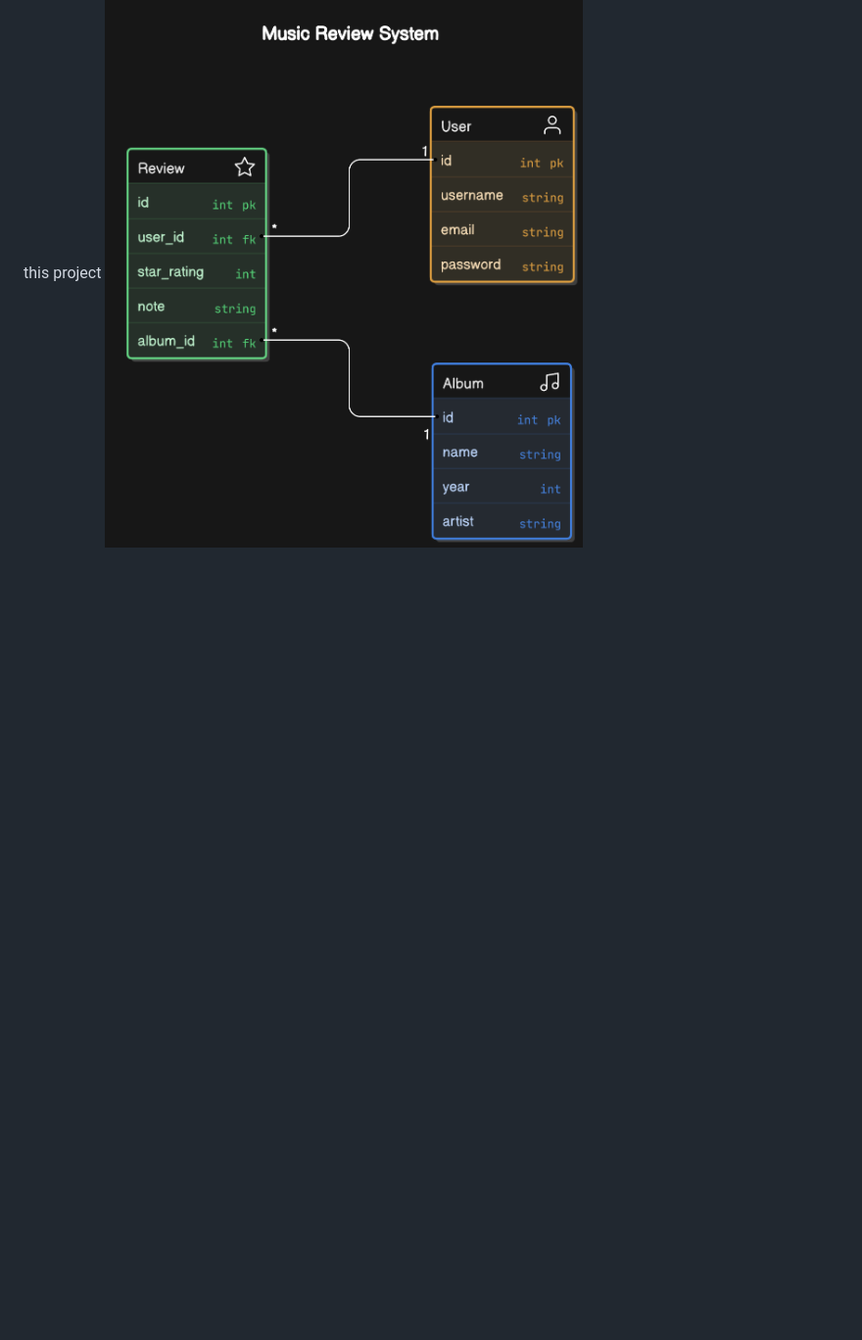
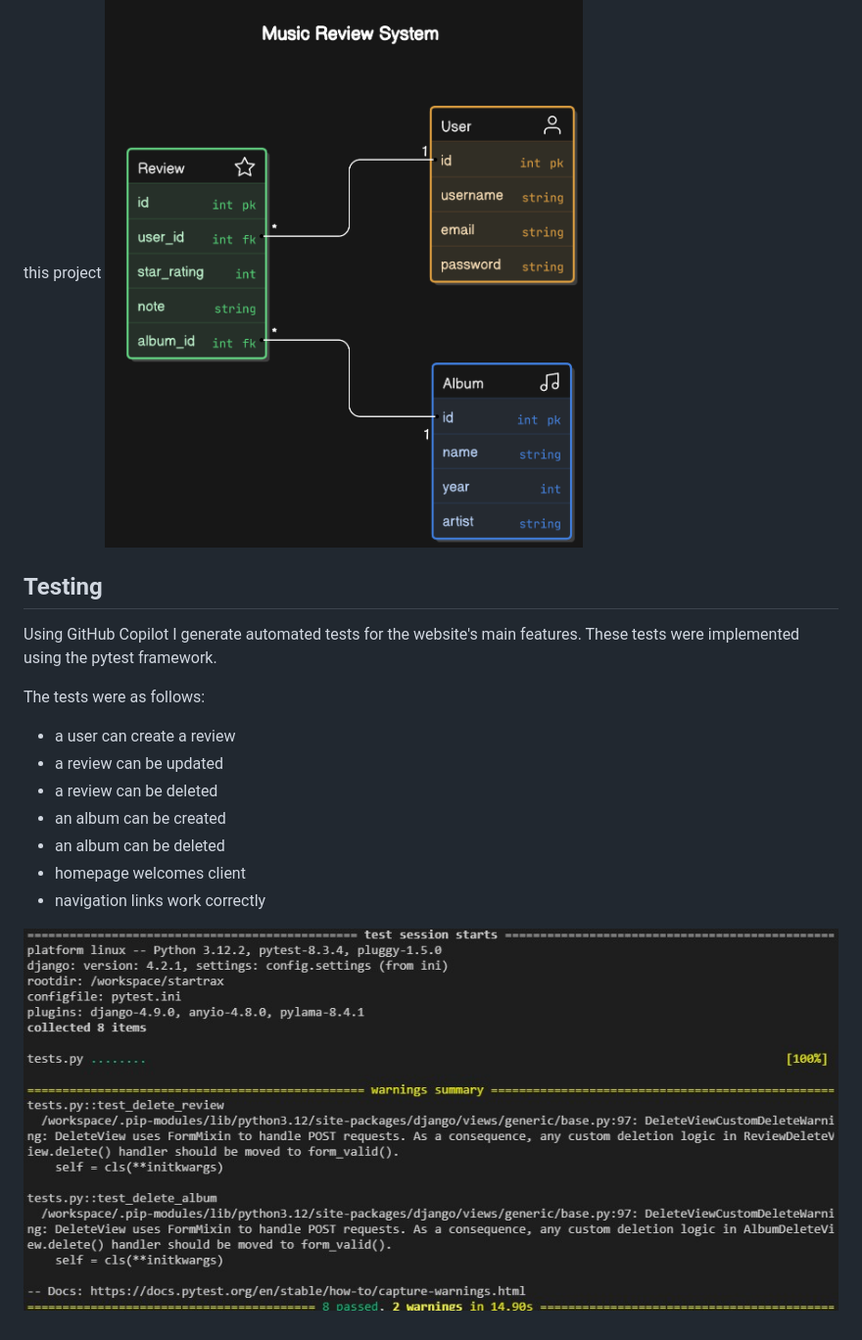
Before and after one commit to Georgeburn94/startrax, a Markdown page: README.md, the part around the change. Shown: that part at 98% size. GitHub-like rendering; pictures changed too: images/pytest.jpg (added); blank space fills up the shorter version.

Commit message:
pytest and documentation

```diff
--- a/README.md
+++ b/README.md
@@ -115,3 +115,17 @@ Add data to user library from Spotify user library
 ## Entity Relationship Diagram
 See below for ERD. Albums are tied to reviews, which are tied to users. I chose to use Django's inbuilt user system for this project
 ![entity relationship diagram](images/erd.png)
+
+## Testing
+Using GitHub Copilot I generate automated tests for the website's main features. These tests were implemented using the pytest framework.
+
+The tests were as follows:
+- a user can create a review
+- a review can be updated
+- a review can be deleted
+- an album can be created
+- an album can be deleted
+- homepage welcomes client
+- navigation links work correctly
+
+![screenshot of test results](images/pytest.jpg)
```
Also changed, not shown: 2 other files.
